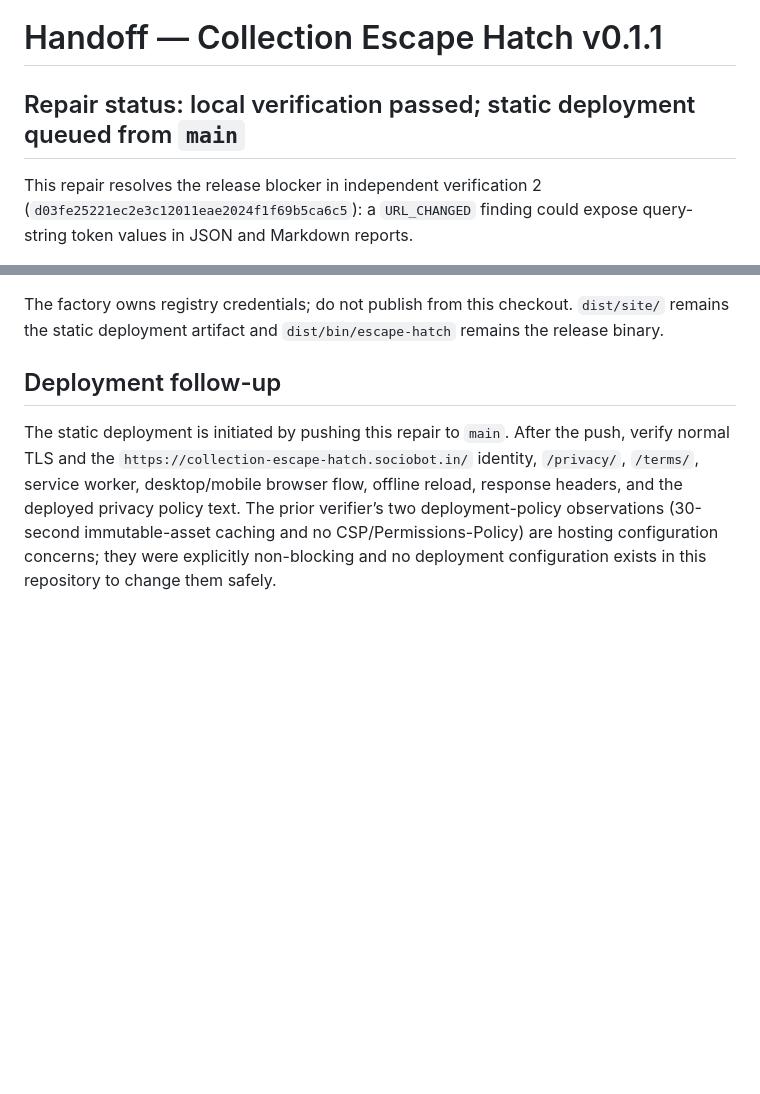
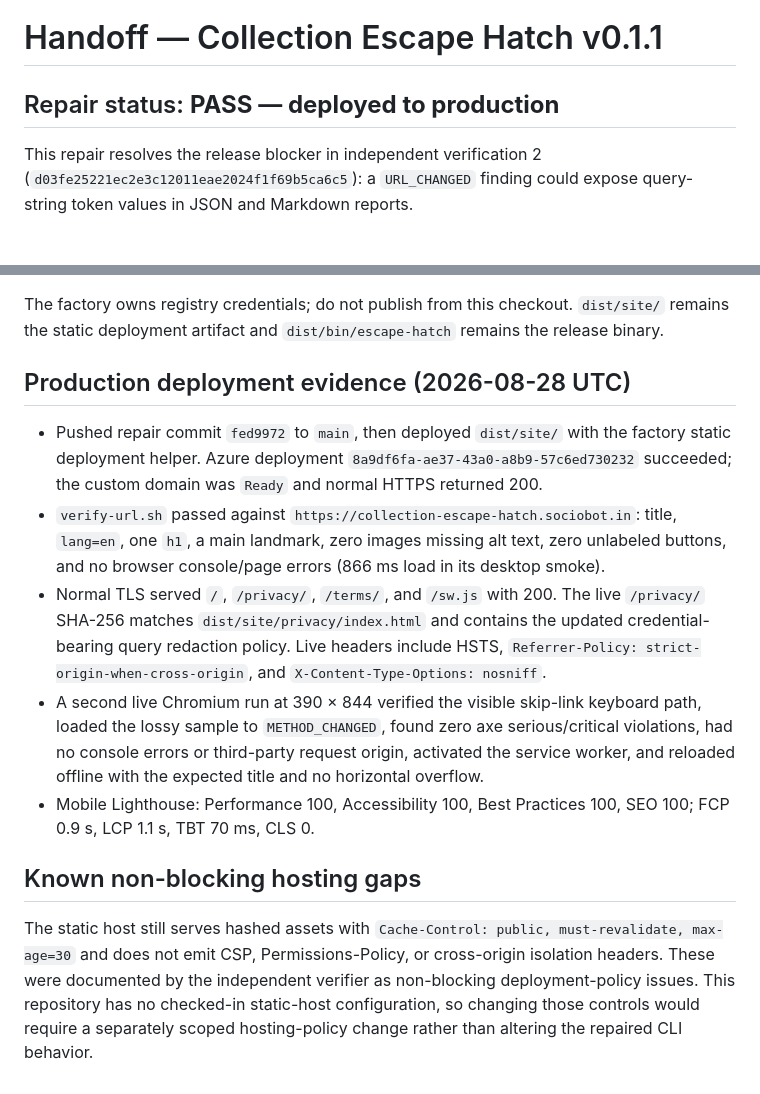
Before and after one commit to B-Divyesh/sf-collection-escape-hatch, a Markdown page: .factory/handoff.md, 2 parts joined by grey strips. Rendered like a GitHub page; blank space fills up the shorter version.

Commit message:
docs: record repaired release verification

```diff
--- a/.factory/handoff.md
+++ b/.factory/handoff.md
@@ -1,6 +1,6 @@
 # Handoff — Collection Escape Hatch v0.1.1
 
-## Repair status: local verification passed; static deployment queued from `main`
+## Repair status: **PASS — deployed to production**
 
 This repair resolves the release blocker in independent verification 2 (`d03fe25221ec2e3c12011eae2024f1f69b5ca6c5`): a `URL_CHANGED` finding could expose query-string token values in JSON and Markdown reports.
 
@@ -37,6 +37,14 @@ cargo install --path target/package/collection-escape-hatch-0.1.1 --root /tmp/es
 
 The factory owns registry credentials; do not publish from this checkout. `dist/site/` remains the static deployment artifact and `dist/bin/escape-hatch` remains the release binary.
 
-## Deployment follow-up
+## Production deployment evidence (2026-08-28 UTC)
 
-The static deployment is initiated by pushing this repair to `main`. After the push, verify normal TLS and the `https://collection-escape-hatch.sociobot.in/` identity, `/privacy/`, `/terms/`, service worker, desktop/mobile browser flow, offline reload, response headers, and the deployed privacy policy text. The prior verifier’s two deployment-policy observations (30-second immutable-asset caching and no CSP/Permissions-Policy) are hosting configuration concerns; they were explicitly non-blocking and no deployment configuration exists in this repository to change them safely.
+- Pushed repair commit `fed9972` to `main`, then deployed `dist/site/` with the factory static deployment helper. Azure deployment `8a9df6fa-ae37-43a0-a8b9-57c6ed730232` succeeded; the custom domain was `Ready` and normal HTTPS returned 200.
+- `verify-url.sh` passed against `https://collection-escape-hatch.sociobot.in`: title, `lang=en`, one `h1`, a main landmark, zero images missing alt text, zero unlabeled buttons, and no browser console/page errors (866 ms load in its desktop smoke).
+- Normal TLS served `/`, `/privacy/`, `/terms/`, and `/sw.js` with 200. The live `/privacy/` SHA-256 matches `dist/site/privacy/index.html` and contains the updated credential-bearing query redaction policy. Live headers include HSTS, `Referrer-Policy: strict-origin-when-cross-origin`, and `X-Content-Type-Options: nosniff`.
+- A second live Chromium run at 390 × 844 verified the visible skip-link keyboard path, loaded the lossy sample to `METHOD_CHANGED`, found zero axe serious/critical violations, had no console errors or third-party request origin, activated the service worker, and reloaded offline with the expected title and no horizontal overflow.
+- Mobile Lighthouse: Performance 100, Accessibility 100, Best Practices 100, SEO 100; FCP 0.9 s, LCP 1.1 s, TBT 70 ms, CLS 0.
+
+## Known non-blocking hosting gaps
+
+The static host still serves hashed assets with `Cache-Control: public, must-revalidate, max-age=30` and does not emit CSP, Permissions-Policy, or cross-origin isolation headers. These were documented by the independent verifier as non-blocking deployment-policy issues. This repository has no checked-in static-host configuration, so changing those controls would require a separately scoped hosting-policy change rather than altering the repaired CLI behavior.
```
